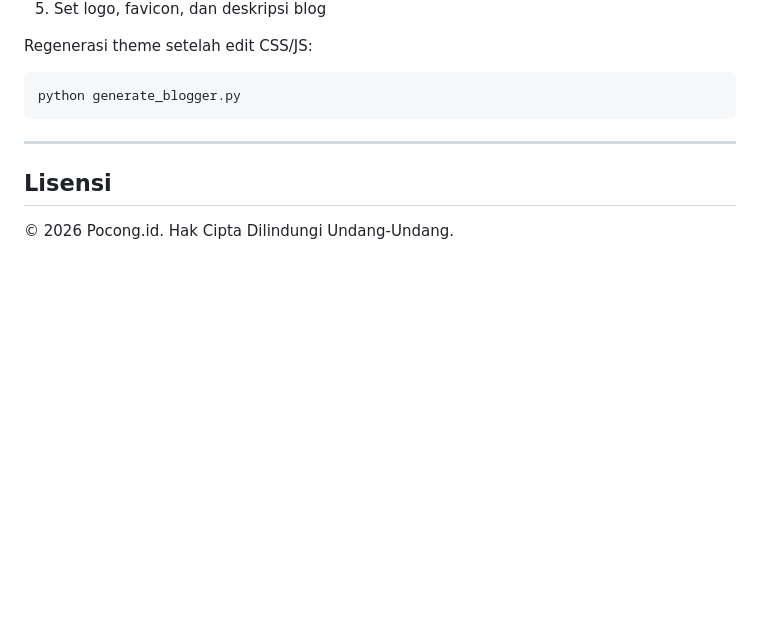
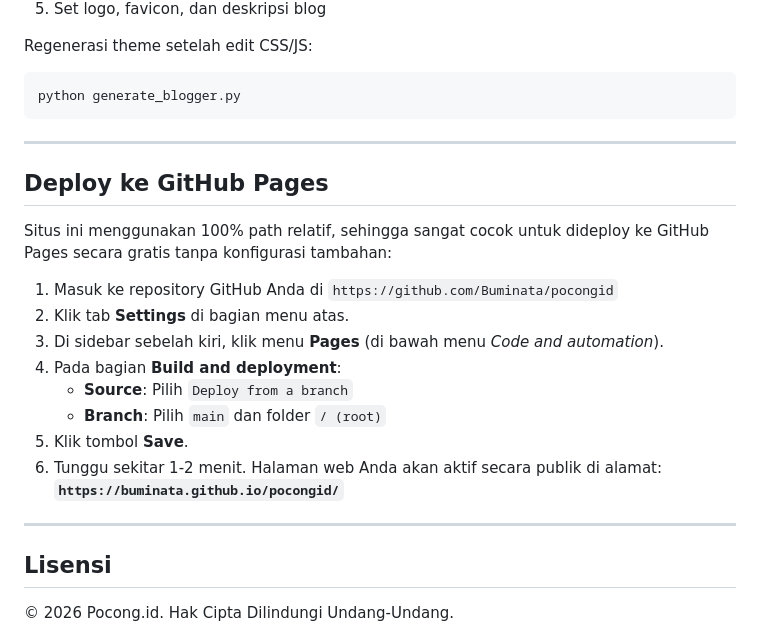
Before and after one commit to Buminata/pocongid, a Markdown page: README.md, the part around the change. GitHub-like rendering; blank space fills up the shorter version.

Commit message:
Update README with GitHub Pages deployment steps

```diff
--- a/README.md
+++ b/README.md
@@ -158,6 +158,22 @@ python generate_blogger.py
 
 ---
 
+## Deploy ke GitHub Pages
+
+Situs ini menggunakan 100% path relatif, sehingga sangat cocok untuk dideploy ke GitHub Pages secara gratis tanpa konfigurasi tambahan:
+
+1. Masuk ke repository GitHub Anda di `https://github.com/Buminata/pocongid`
+2. Klik tab **Settings** di bagian menu atas.
+3. Di sidebar sebelah kiri, klik menu **Pages** (di bawah menu *Code and automation*).
+4. Pada bagian **Build and deployment**:
+   - **Source**: Pilih `Deploy from a branch`
+   - **Branch**: Pilih `main` dan folder `/ (root)`
+5. Klik tombol **Save**.
+6. Tunggu sekitar 1-2 menit. Halaman web Anda akan aktif secara publik di alamat:
+   **`https://buminata.github.io/pocongid/`**
+
+---
+
 ## Lisensi
 
 © 2026 Pocong.id. Hak Cipta Dilindungi Undang-Undang.
```
